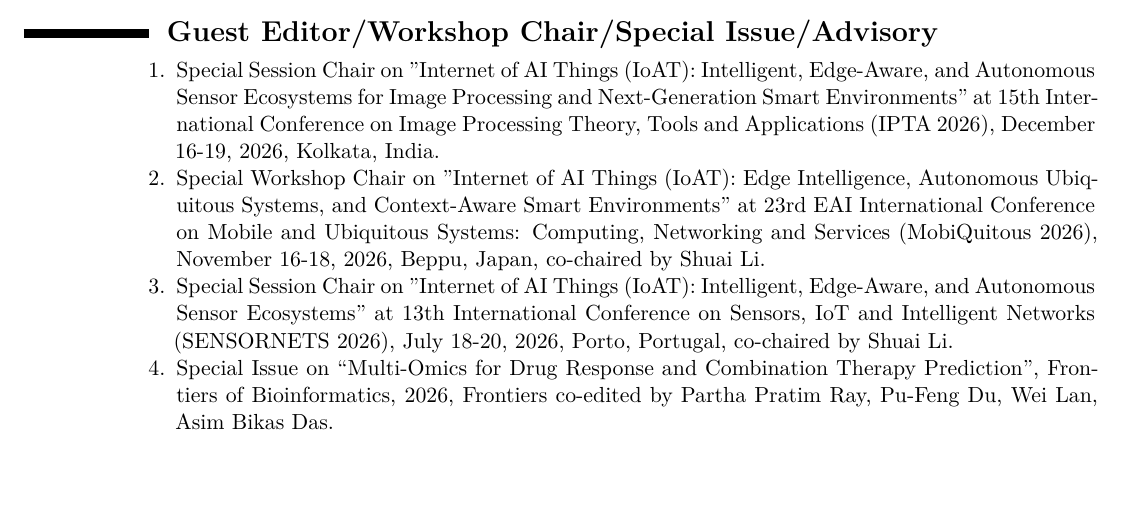
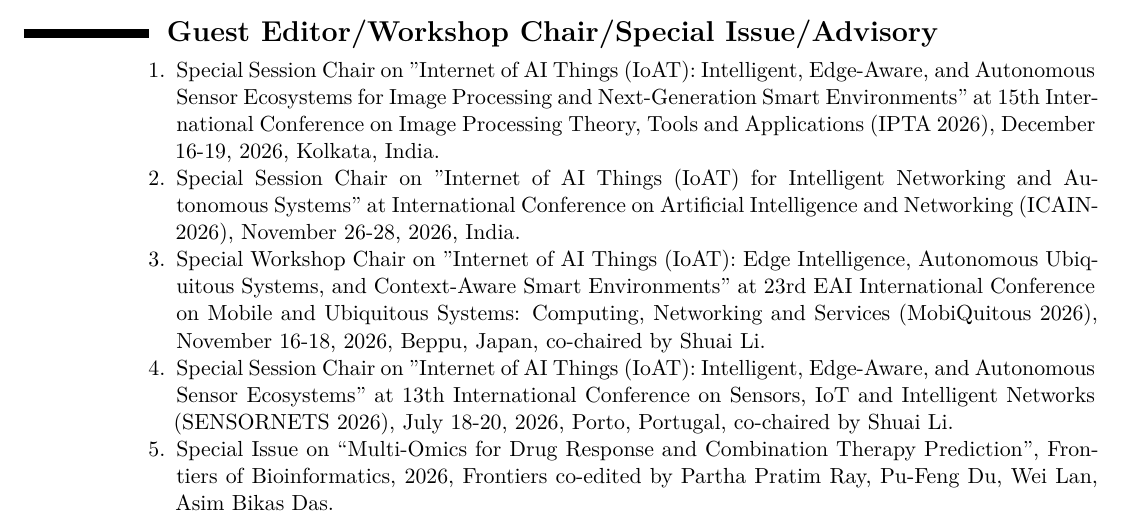
Before and after one commit to ParthaPRay/ParthaPRay.github.io, a LaTeX CV (assets/ParthaPratimRay_CV_Latex.tex): part of page 19 of 29, cut so that both start at the same text, the shorter picture padded with empty space. Compiled offline with XeLaTeX.

Commit message:
Add files via upload

```diff
--- a/assets/ParthaPratimRay_CV_Latex.tex
+++ b/assets/ParthaPratimRay_CV_Latex.tex
@@ -872,6 +872,10 @@
 
 		\item Special Session Chair on "Internet of AI Things (IoAT): Intelligent, Edge-Aware, and Autonomous Sensor Ecosystems for Image Processing and Next-Generation Smart Environments" at 15th International Conference on Image Processing Theory, Tools and Applications (IPTA 2026), December 16-19, 2026, Kolkata, India.
 
+
+		\item Special Session Chair on "Internet of AI Things (IoAT) for Intelligent Networking and Autonomous Systems" at International Conference on Artificial Intelligence and Networking (ICAIN-2026), November 26-28, 2026, India.
+
+
 		\item Special Workshop Chair on "Internet of AI Things (IoAT): Edge Intelligence, Autonomous Ubiquitous Systems, and Context-Aware Smart Environments" at 23rd EAI International Conference on Mobile and Ubiquitous Systems: Computing, Networking and Services (MobiQuitous 2026), November 16-18, 2026, Beppu, Japan, co-chaired by Shuai Li.
 
 		\item Special Session Chair on "Internet of AI Things (IoAT): Intelligent, Edge-Aware, and Autonomous Sensor Ecosystems" at 13th International Conference on Sensors, IoT and Intelligent Networks (SENSORNETS 2026), July 18-20, 2026, Porto, Portugal, co-chaired by Shuai Li.
```
Also changed, not shown: assets/ParthaPratimRay_CV_Latex.pdf.
